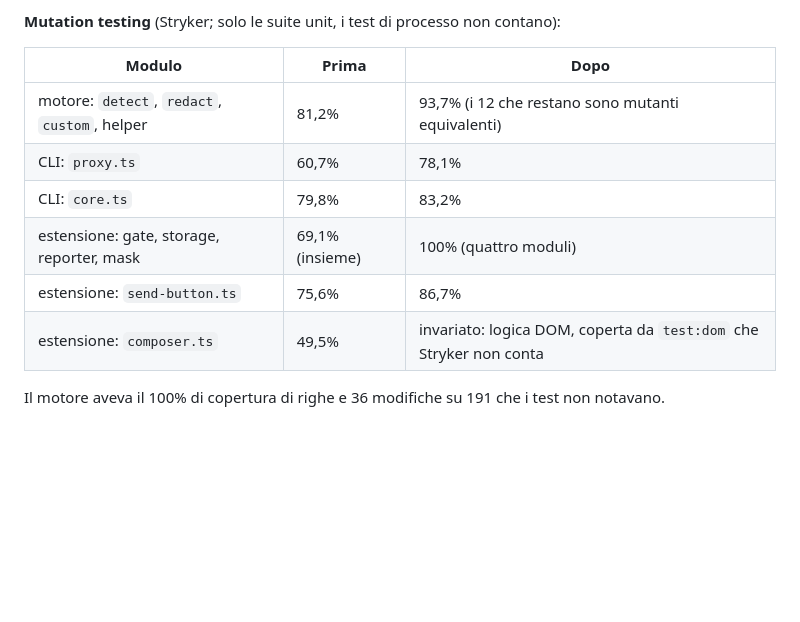
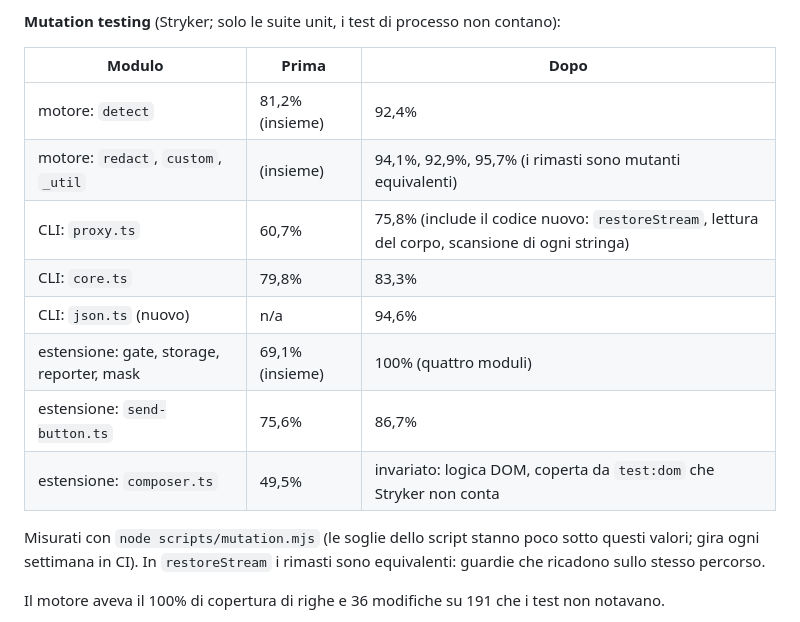
Before and after one commit to sbr0nch/contextia, a Markdown page: docs/COVERAGE.md, the part around the change. Rendered like a GitHub page; blank space fills up the shorter version.

Commit message:
coverage: mutation scores measured with scripts/mutation.mjs on the current code

```diff
--- a/docs/COVERAGE.md
+++ b/docs/COVERAGE.md
@@ -130,12 +130,18 @@ quindi "0 ms" e' il percorso veloce; i casi con `@` e `://` sono nella legge `ho
 
 | Modulo | Prima | Dopo |
 |---|---|---|
-| motore: `detect`, `redact`, `custom`, helper | 81,2% | 93,7% (i 12 che restano sono mutanti equivalenti) |
-| CLI: `proxy.ts` | 60,7% | 78,1% |
-| CLI: `core.ts` | 79,8% | 83,2% |
+| motore: `detect` | 81,2% (insieme) | 92,4% |
+| motore: `redact`, `custom`, `_util` | (insieme) | 94,1%, 92,9%, 95,7% (i rimasti sono mutanti equivalenti) |
+| CLI: `proxy.ts` | 60,7% | 75,8% (include il codice nuovo: `restoreStream`, lettura del corpo, scansione di ogni stringa) |
+| CLI: `core.ts` | 79,8% | 83,3% |
+| CLI: `json.ts` (nuovo) | n/a | 94,6% |
 | estensione: gate, storage, reporter, mask | 69,1% (insieme) | 100% (quattro moduli) |
 | estensione: `send-button.ts` | 75,6% | 86,7% |
 | estensione: `composer.ts` | 49,5% | invariato: logica DOM, coperta da `test:dom` che Stryker non conta |
+
+Misurati con `node scripts/mutation.mjs` (le soglie dello script stanno poco sotto questi valori;
+gira ogni settimana in CI). In `restoreStream` i rimasti sono equivalenti: guardie che ricadono
+sullo stesso percorso.
 
 Il motore aveva il 100% di copertura di righe e 36 modifiche su 191 che i test non notavano.
 
```
